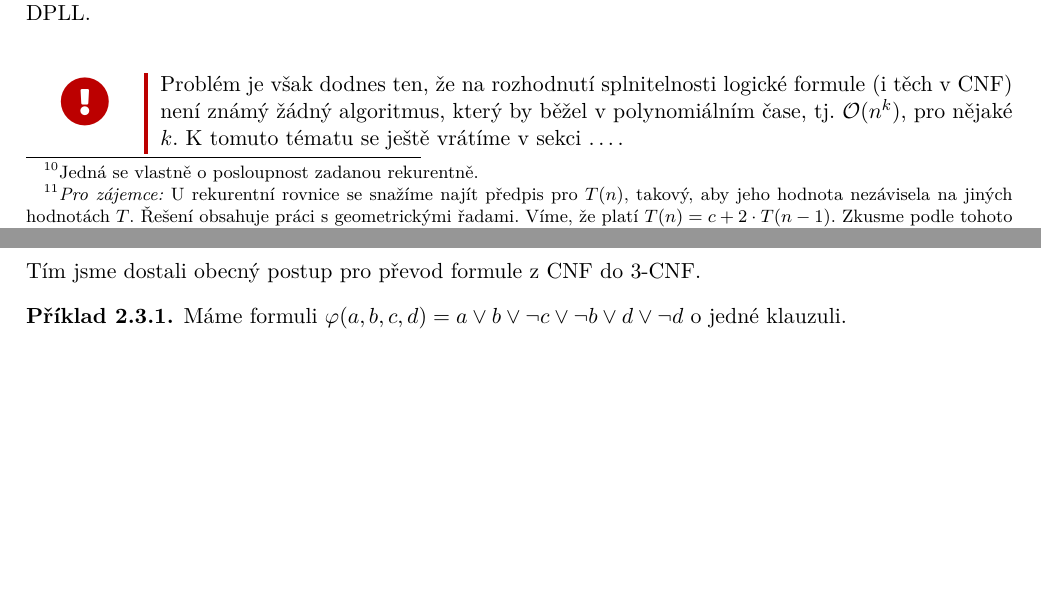
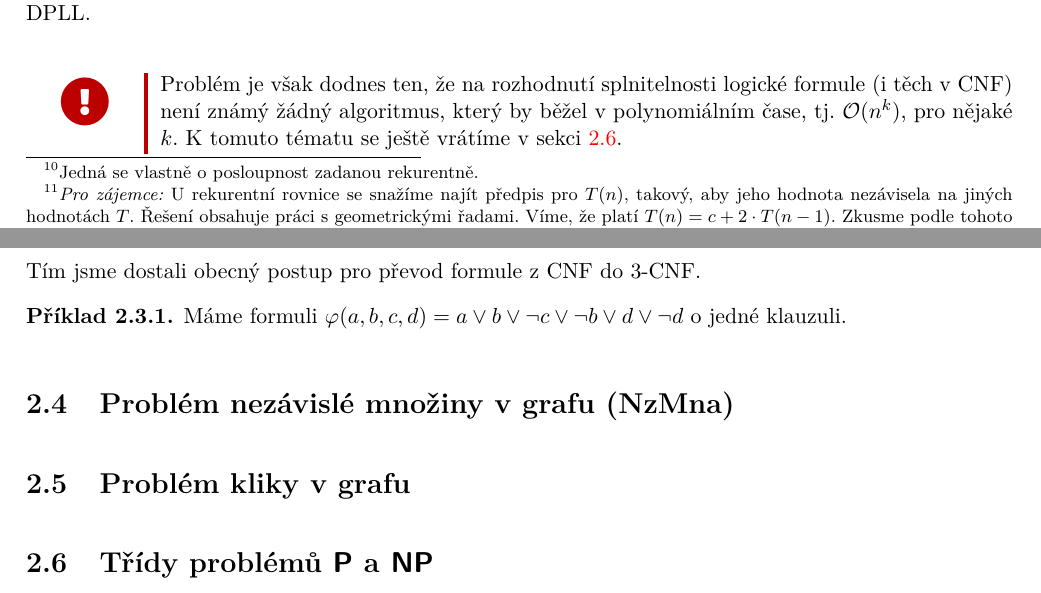
Before and after one commit to D4vEOFF/TI-skripta, a LaTeX book (ti-tretak.tex, which reads 02-problemy/sections/s02-sat.tex, 02-problemy/sections/s04-nzmna.tex, 02-problemy/sections/s05-klika.tex): two parts of pages 35 and 37 of 37, joined at a grey line, cut so that both start at the same text, the shorter picture padded with empty space. Compiled offline with pdfLaTeX.

Commit message:
Aktualizována ch02s02, přidány sekce do ch02 (s04-s06)

```diff
--- a/02-problemy/sections/s02-sat.tex
+++ b/02-problemy/sections/s02-sat.tex
@@ -148,6 +148,4 @@ Poslední otázka, která se nabízí, je (jako obvykle) časová složitost alg
 \end{proof}
 
 S exponenciální časovou složitostí se sotva spokojíme, avšak v tomto případě je dobré si říci, že zkoumáme složitost v nejhorším případě a v praxi bývají zkoumané logické formule poměrně rychle řešitelné pomocí DPLL.
-\importantbox{Problém je však dodnes ten, že na rozhodnutí splnitelnosti logické formule (i těch v CNF) není známý žádný algoritmus, který by běžel v polynomiálním čase, tj. $\bigO{n^k}$, pro nějaké $k$. K tomuto tématu se ještě vrátíme v sekci \dots.}
-
-%% TODO: doplnit odkaz na sekci
+\importantbox{Problém je však dodnes ten, že na rozhodnutí splnitelnosti logické formule (i těch v CNF) není známý žádný algoritmus, který by běžel v polynomiálním čase, tj. $\bigO{n^k}$, pro nějaké $k$. K tomuto tématu se ještě vrátíme v sekci \ref{sec:p_np}.}
--- /dev/null
+++ b/02-problemy/sections/s04-nzmna.tex
@@ -0,0 +1 @@
+\section{Problém nezávislé množiny v grafu (NzMna)}\label{sec:nzmna}
--- /dev/null
+++ b/02-problemy/sections/s05-klika.tex
@@ -0,0 +1 @@
+\section{Problém kliky v grafu}\label{sec:klika}
--- /dev/null
+++ b/02-problemy/sections/s06-p-np.tex
@@ -0,0 +1 @@
+\section{Třídy problémů \P{} a \NP}\label{sec:p_np}
```
Also changed, not shown: 02-problemy/problemy.tex (+3 -0 lines), ti-tretak.pdf.
